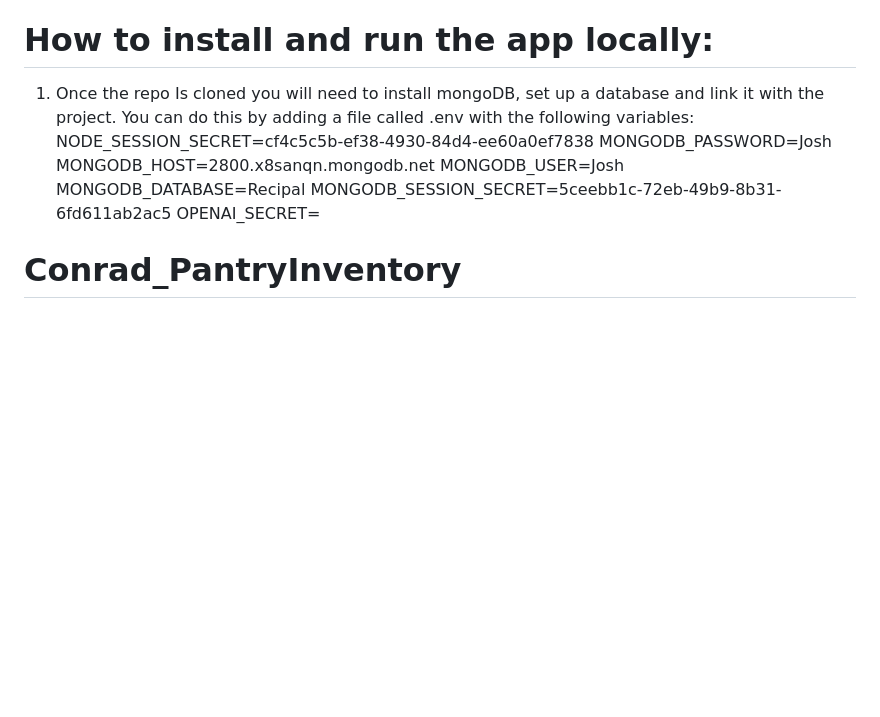
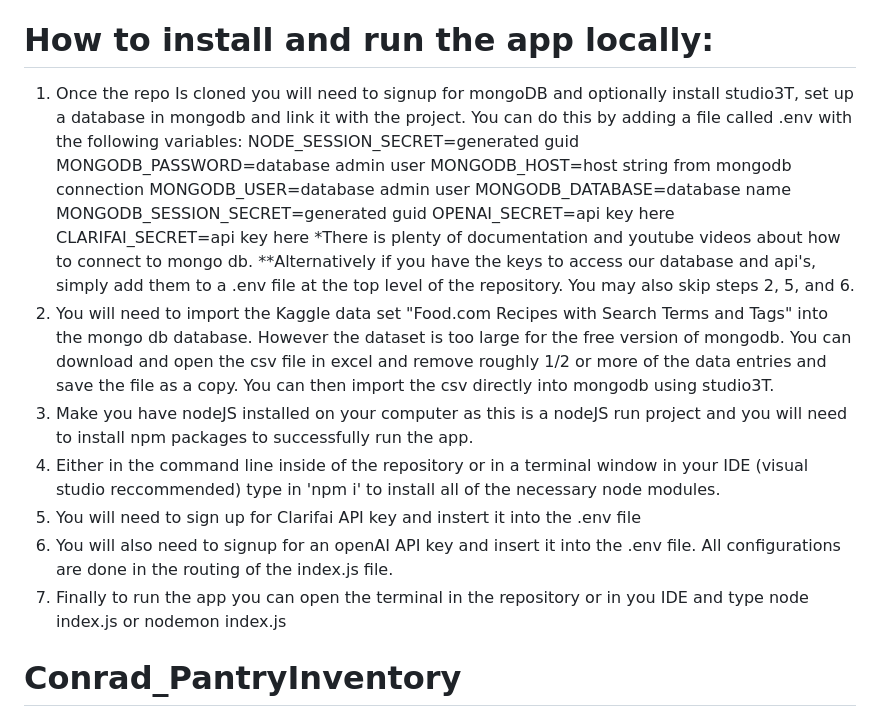
Before and after one commit to JoshHipkin/2800-202310-BBY13, a Markdown page: README.md, the part around the change. Rendered like a GitHub page; blank space fills up the shorter version.

Commit message:
updated app installation section with steps for installing with and without environment variables

```diff
--- a/README.md
+++ b/README.md
@@ -178,14 +178,23 @@ http://repqxuwlgf.eu09.qoddiapp.com/
 
 
 # How to install and run the app locally:
-1. Once the repo Is cloned you will need to install mongoDB, set up a database and link it with the project. You can do this by adding a file called .env with the following variables:
-NODE_SESSION_SECRET=cf4c5c5b-ef38-4930-84d4-ee60a0ef7838
-MONGODB_PASSWORD=Josh
-MONGODB_HOST=2800.x8sanqn.mongodb.net
-MONGODB_USER=Josh
-MONGODB_DATABASE=Recipal
-MONGODB_SESSION_SECRET=5ceebb1c-72eb-49b9-8b31-6fd611ab2ac5
-OPENAI_SECRET=<api key here>
+1. Once the repo Is cloned you will need to signup for mongoDB and optionally install studio3T, set up a database in mongodb and link it with the project. You can do this by adding a file called .env with the following variables:
+NODE_SESSION_SECRET=generated guid
+MONGODB_PASSWORD=database admin user
+MONGODB_HOST=host string from mongodb connection
+MONGODB_USER=database admin user
+MONGODB_DATABASE=database name
+MONGODB_SESSION_SECRET=generated guid
+OPENAI_SECRET=api key here
+CLARIFAI_SECRET=api key here
+*There is plenty of documentation and youtube videos about how to connect to mongo db.
+**Alternatively if you have the keys to access our database and api's, simply add them to a .env file at the top level of the repository. You may also skip steps 2, 5, and 6.
+2. You will need to import the Kaggle data set "Food.com Recipes with Search Terms and Tags" into the mongo db database. However the dataset is too large for the free version of mongodb. You can download and open the csv file in excel and remove roughly 1/2 or more of the data entries and save the file as a copy. You can then import the csv directly into mongodb using studio3T.
+3. Make you have nodeJS installed on your computer as this is a nodeJS run project and you will need to install npm packages to successfully run the app.
+4. Either in the command line inside of the repository or in a terminal window in your IDE (visual studio reccommended) type in 'npm i' to install all of the necessary node modules.
+5. You will need to sign up for Clarifai API key and instert it into the .env file
+6. You will also need to signup for an openAI API key and insert it into the .env file. All configurations are done in the routing of the index.js file.
+7. Finally to run the app you can open the terminal in the repository or in you IDE and type node index.js or nodemon index.js
 
 # Conrad_PantryInventory
 Feature implemented to allow the user to have a saved inventory of items, instead of searching the ingredients everytime.
```
